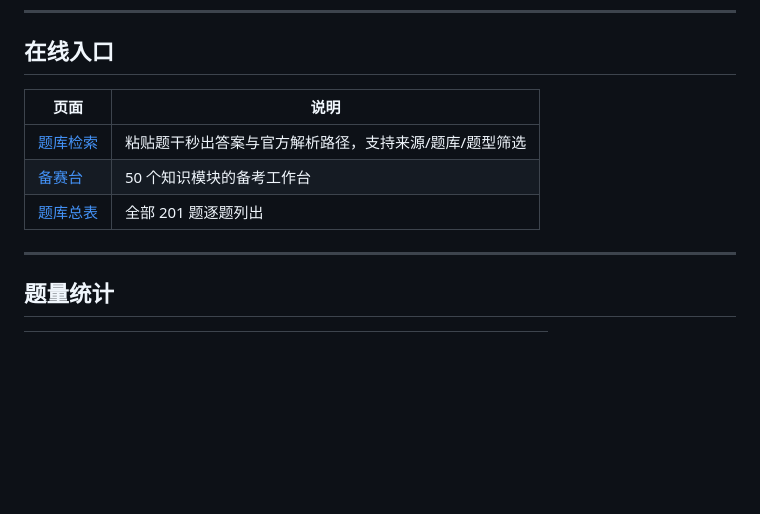
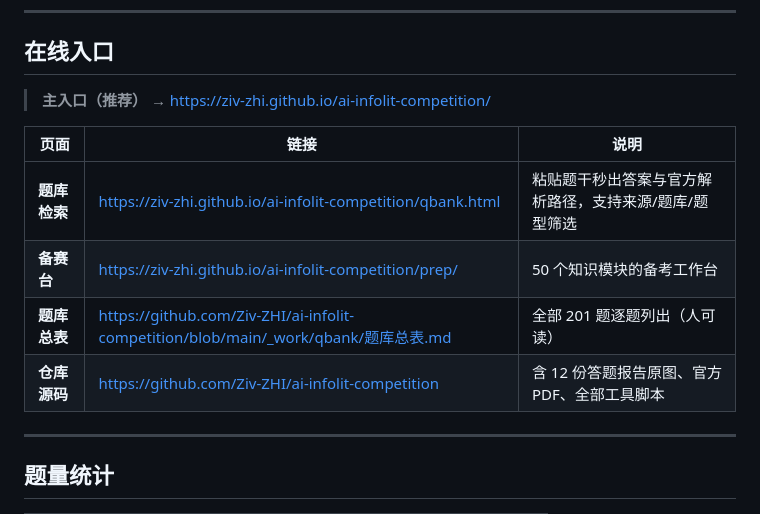
Before and after one commit to Ziv-ZHI/ai-infolit-competition, a Markdown page: README.md, the part around the change. Drawn GitHub-style; blank space fills up the shorter version.

Commit message:
修复 README 在线入口链接
原「题库检索」链接写成 ../../，在仓库根目录下会跳出仓库导致 404。
改为指向 GitHub Pages 的绝对 URL，并补充主入口与仓库源码地址。

```diff
--- a/README.md
+++ b/README.md
@@ -9,11 +9,14 @@
 
 ## 在线入口
 
-| 页面 | 说明 |
-|---|---|
-| [题库检索](../../) | 粘贴题干秒出答案与官方解析路径，支持来源/题库/题型筛选 |
-| [备赛台](./prep/) | 50 个知识模块的备考工作台 |
-| [题库总表](./_work/qbank/题库总表.md) | 全部 201 题逐题列出 |
+> **主入口（推荐）** → https://ziv-zhi.github.io/ai-infolit-competition/
+
+| 页面 | 链接 | 说明 |
+|---|---|---|
+| **题库检索** | https://ziv-zhi.github.io/ai-infolit-competition/qbank.html | 粘贴题干秒出答案与官方解析路径，支持来源/题库/题型筛选 |
+| **备赛台** | https://ziv-zhi.github.io/ai-infolit-competition/prep/ | 50 个知识模块的备考工作台 |
+| **题库总表** | https://github.com/Ziv-ZHI/ai-infolit-competition/blob/main/_work/qbank/题库总表.md | 全部 201 题逐题列出（人可读） |
+| **仓库源码** | https://github.com/Ziv-ZHI/ai-infolit-competition | 含 12 份答题报告原图、官方 PDF、全部工具脚本 |
 
 ---
 
```
